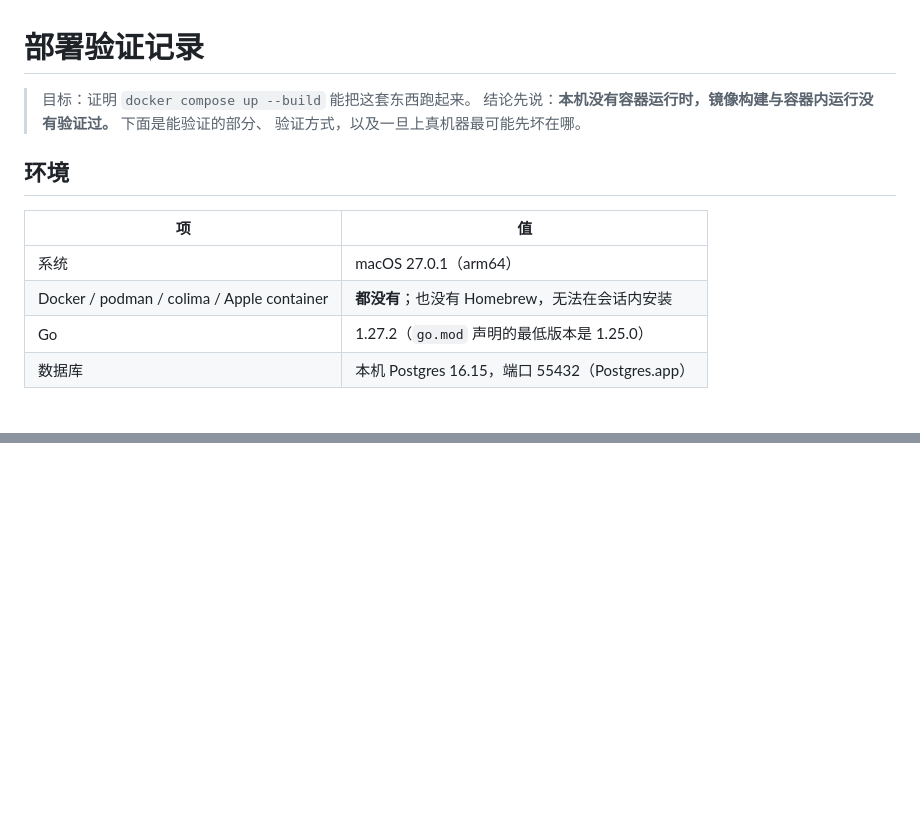
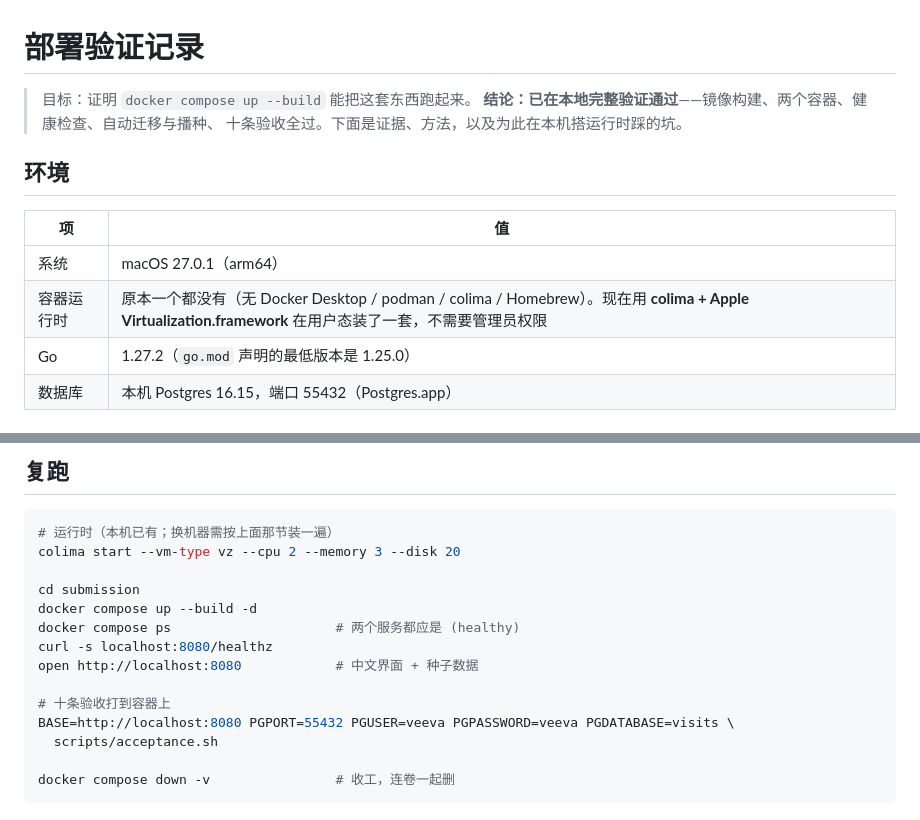
Before and after one commit to cuiju516-gif/veeva-visit-compliance, a Markdown page: docs/部署验证.md, 2 parts joined by grey strips. GitHub-like rendering; blank space fills up the shorter version.

````diff
--- a/docs/部署验证.md
+++ b/docs/部署验证.md
@@ -1,15 +1,15 @@
 # 部署验证记录
 
 > 目标：证明 `docker compose up --build` 能把这套东西跑起来。
-> 结论先说：**本机没有容器运行时，镜像构建与容器内运行没有验证过。** 下面是能验证的部分、
-> 验证方式，以及一旦上真机器最可能先坏在哪。
+> **结论：已在本地完整验证通过**——镜像构建、两个容器、健康检查、自动迁移与播种、
+> 十条验收全过。下面是证据、方法，以及为此在本机搭运行时踩的坑。
 
 ## 环境
 
 | 项 | 值 |
 |---|---|
 | 系统 | macOS 27.0.1（arm64） |
-| Docker / podman / colima / Apple container | **都没有**；也没有 Homebrew，无法在会话内安装 |
+| 容器运行时 | 原本一个都没有（无 Docker Desktop / podman / colima / Homebrew）。现在用 **colima + Apple Virtualization.framework** 在用户态装了一套，不需要管理员权限 |
 | Go | 1.27.2（`go.mod` 声明的最低版本是 1.25.0） |
 | 数据库 | 本机 Postgres 16.15，端口 55432（Postgres.app） |
 
@@ -116,0 +167,18 @@ curl -s localhost:8080/healthz
+## 复跑
+
+```bash
+# 运行时（本机已有；换机器需按上面那节装一遍）
+colima start --vm-type vz --cpu 2 --memory 3 --disk 20
+
+cd submission
+docker compose up --build -d
+docker compose ps                     # 两个服务都应是 (healthy)
+curl -s localhost:8080/healthz
+open http://localhost:8080            # 中文界面 + 种子数据
+
+# 十条验收打到容器上
+BASE=http://localhost:8080 PGPORT=55432 PGUSER=veeva PGPASSWORD=veeva PGDATABASE=visits \
+  scripts/acceptance.sh
+
+docker compose down -v                # 收工，连卷一起删
+```
````
Also changed, not shown: other parts of docs/部署验证.md (+70 -20 lines), README.md (+4 -5 lines).
